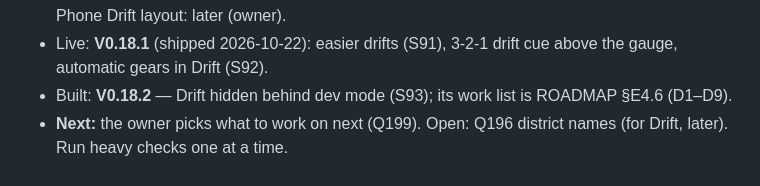
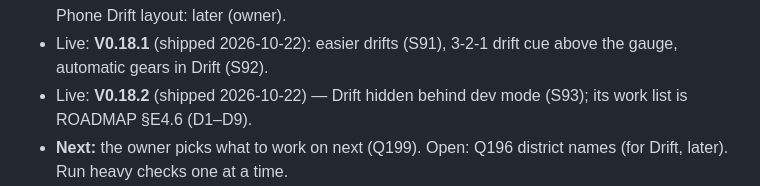
Before and after one commit to citrus-lemonjelly/Voxel-City, a Markdown page: CLAUDE.md, the part around the change. Drawn GitHub-style.

Commit message:
Notes: V0.18.2 is live
Co-Authored-By: Claude Opus 5.5 <noreply@anthropic.com>

```diff
--- a/CLAUDE.md
+++ b/CLAUDE.md
@@ -95,7 +95,7 @@ which the owner uploads to the repo `citrus-lemonjelly/Voxel-City`.
 - Live: **V0.18.0 "Drift Update"** (shipped 2026-10-22, S87–S90; Q194 A button beside the gas pedal, Q195 Handbrake default): Drift mode (drag → 3–5 drifts → drag, four night districts, ghost rival,
   drift parts, four Drift button looks), Settings header bars Display · Audio · Keybinds. Phone Drift layout: later (owner).
 - Live: **V0.18.1** (shipped 2026-10-22): easier drifts (S91), 3-2-1 drift cue above the gauge, automatic gears in Drift (S92).
-- Built: **V0.18.2** — Drift hidden behind dev mode (S93); its work list is ROADMAP §E4.6 (D1–D9).
+- Live: **V0.18.2** (shipped 2026-10-22) — Drift hidden behind dev mode (S93); its work list is ROADMAP §E4.6 (D1–D9).
 - **Next:** the owner picks what to work on next (Q199). Open: Q196 district names (for Drift, later). Run heavy checks one at a time.
 - Idea backlog: other panels turn too (Settings → desk, Daily → whiteboard) (Small) · garage at night after night races (Small) ·
   weighted time of day (Small) · garage decor shop with Crowns (Big) · Body Shop "undo" (Small) · saved looks per car (Medium) ·
```
Also changed, not shown: docs/ROADMAP.md (+1 -1 lines).
